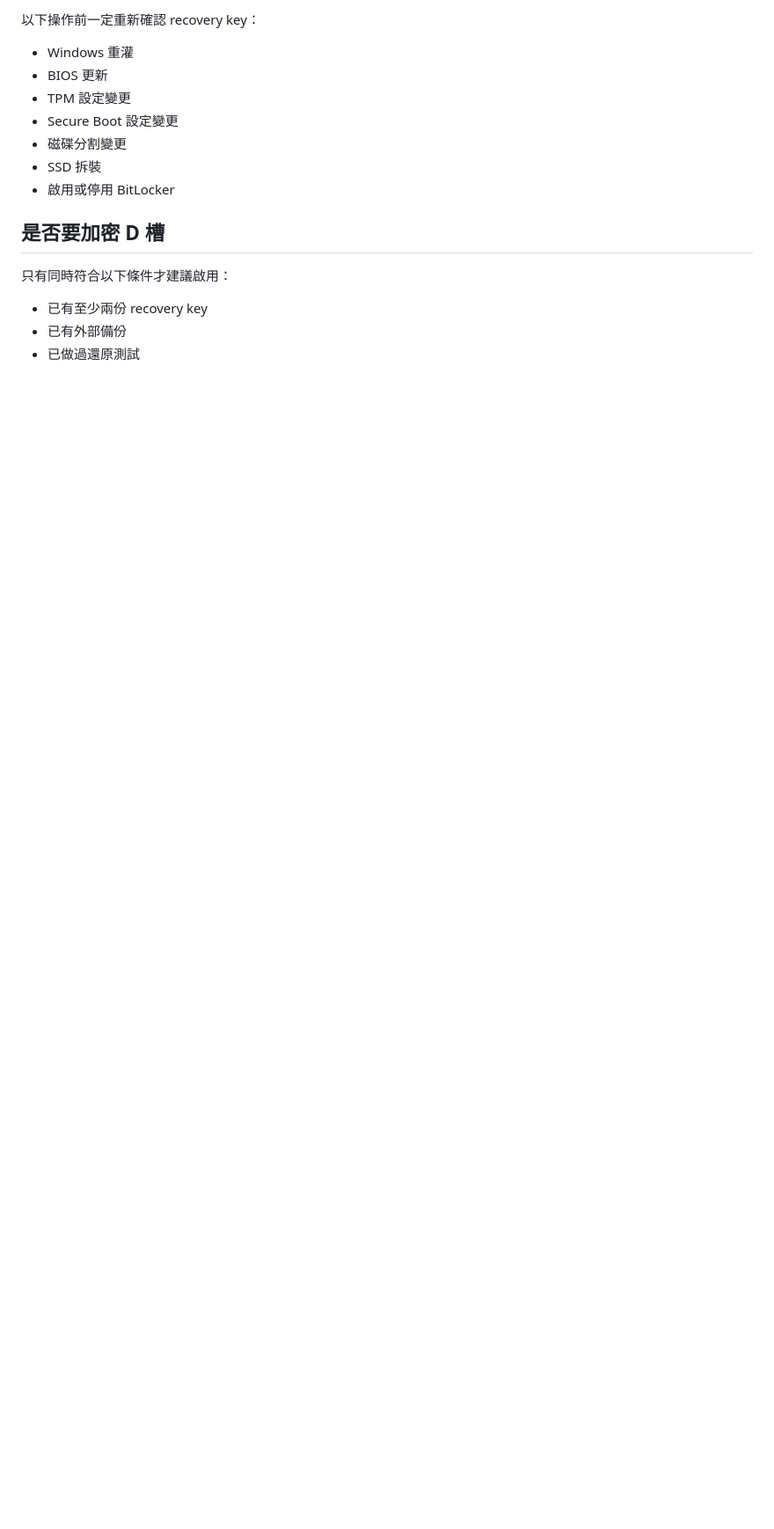
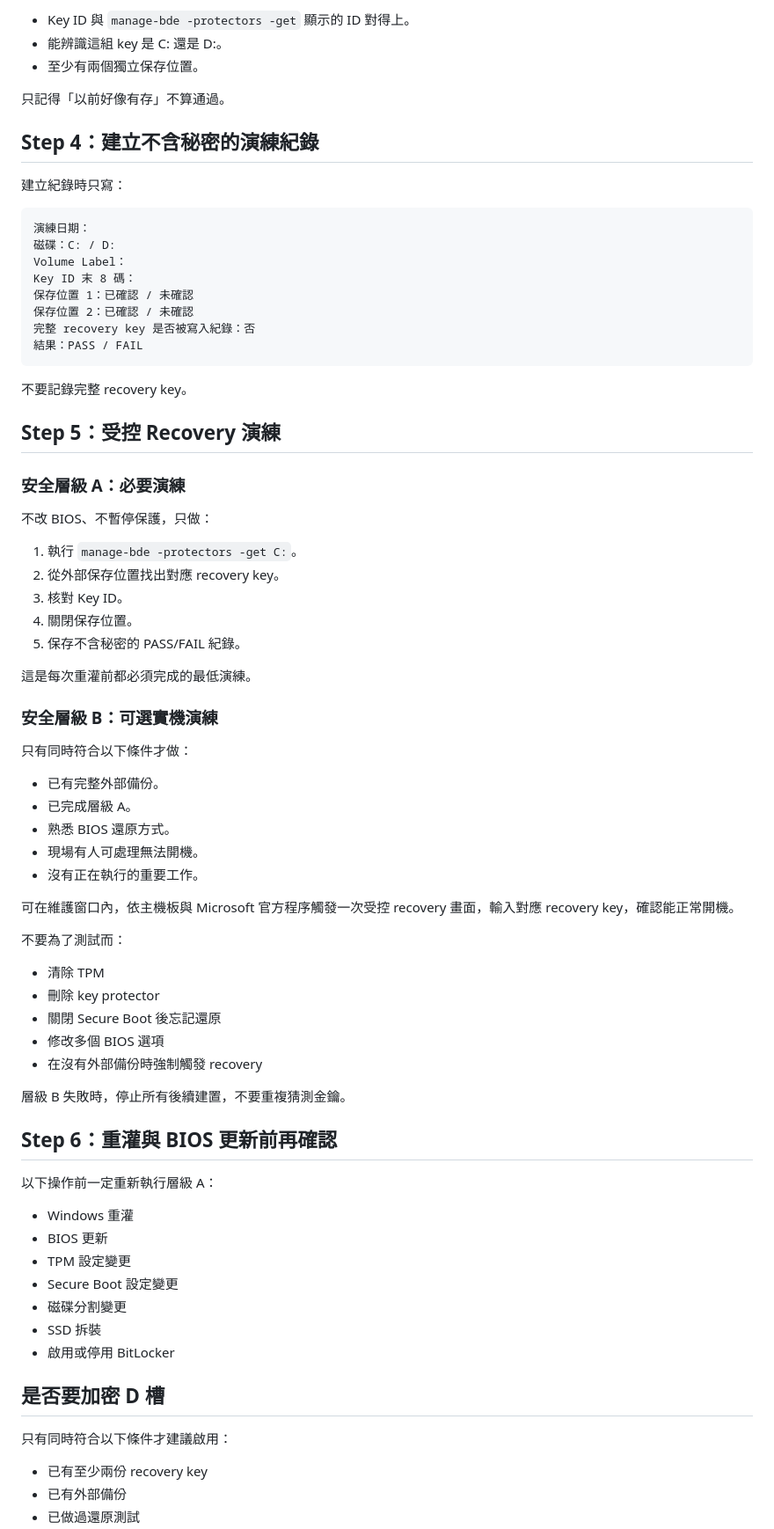
Before and after one commit to fp52rrrvgh-cmyk/detabase, a Markdown page: OPC_AI_Workstation_Engineering_Handbook/04-Storage/08-BitLocker-and-Recovery-Key.md, the part around one of its changes. Shown at 88% size. GitHub-like rendering; blank space fills up the shorter version.

Commit message:
Add controlled BitLocker recovery rehearsal

````diff
--- a/OPC_AI_Workstation_Engineering_Handbook/04-Storage/08-BitLocker-and-Recovery-Key.md
+++ b/OPC_AI_Workstation_Engineering_Handbook/04-Storage/08-BitLocker-and-Recovery-Key.md
@@ -83,5 +73,66 @@ manage-bde -protectors -get D:
 
-以下操作前一定重新確認 recovery key：
+- Key ID 與 `manage-bde -protectors -get` 顯示的 ID 對得上。
+- 能辨識這組 key 是 C: 還是 D:。
+- 至少有兩個獨立保存位置。
+
+只記得「以前好像有存」不算通過。
+
+## Step 4：建立不含秘密的演練紀錄
+
+建立紀錄時只寫：
+
+```text
+演練日期：
+磁碟：C: / D:
+Volume Label：
+Key ID 末 8 碼：
+保存位置 1：已確認 / 未確認
+保存位置 2：已確認 / 未確認
+完整 recovery key 是否被寫入紀錄：否
+結果：PASS / FAIL
+```
+
+不要記錄完整 recovery key。
+
+## Step 5：受控 Recovery 演練
+
+### 安全層級 A：必要演練
+
+不改 BIOS、不暫停保護，只做：
+
+1. 執行 `manage-bde -protectors -get C:`。
+2. 從外部保存位置找出對應 recovery key。
+3. 核對 Key ID。
+4. 關閉保存位置。
+5. 保存不含秘密的 PASS/FAIL 紀錄。
+
+這是每次重灌前都必須完成的最低演練。
+
+### 安全層級 B：可選實機演練
+
+只有同時符合以下條件才做：
+
+- 已有完整外部備份。
+- 已完成層級 A。
+- 熟悉 BIOS 還原方式。
+- 現場有人可處理無法開機。
+- 沒有正在執行的重要工作。
+
+可在維護窗口內，依主機板與 Microsoft 官方程序觸發一次受控 recovery 畫面，輸入對應 recovery key，確認能正常開機。
+
+不要為了測試而：
+
+- 清除 TPM
+- 刪除 key protector
+- 關閉 Secure Boot 後忘記還原
+- 修改多個 BIOS 選項
+- 在沒有外部備份時強制觸發 recovery
+
+層級 B 失敗時，停止所有後續建置，不要重複猜測金鑰。
+
+## Step 6：重灌與 BIOS 更新前再確認
+
+以下操作前一定重新執行層級 A：
 
 - Windows 重灌
 - BIOS 更新
````
Also changed, not shown: other parts of OPC_AI_Workstation_Engineering_Handbook/04-Storage/08-BitLocker-and-Recovery-Key.md (+29 -36 lines).
